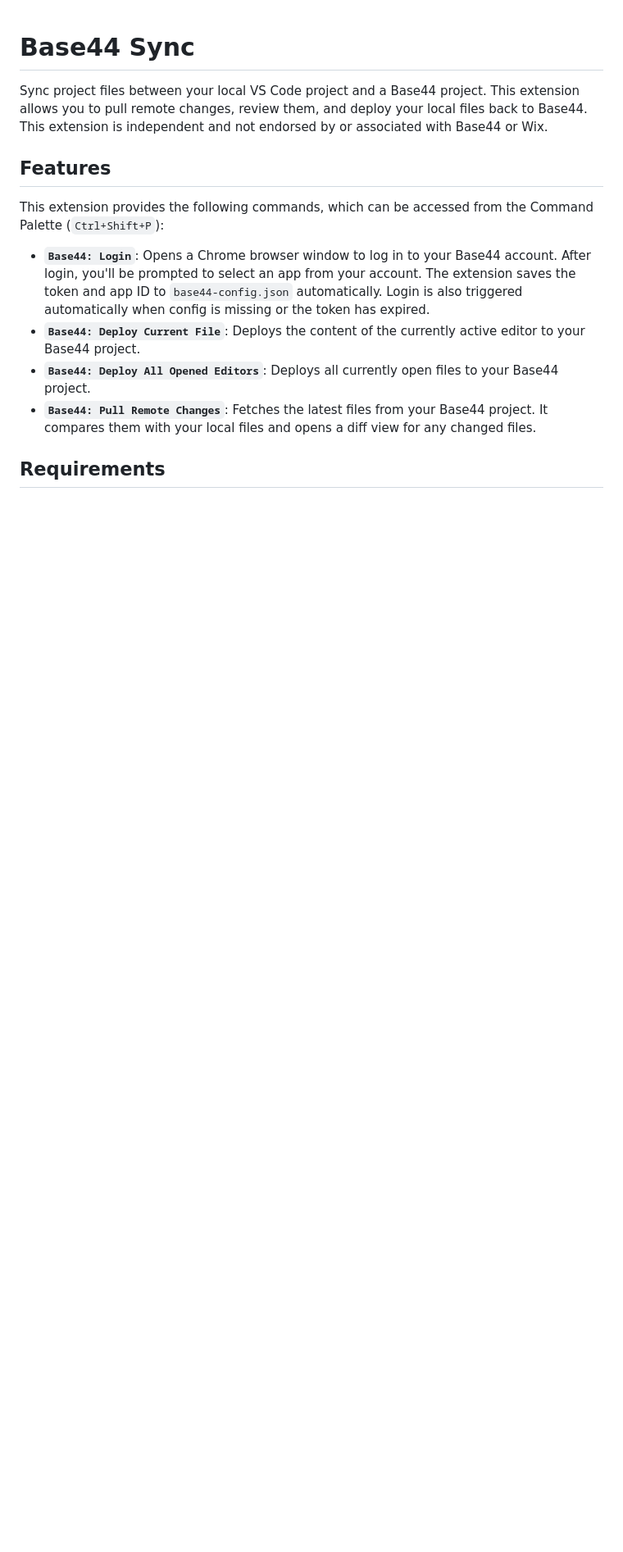
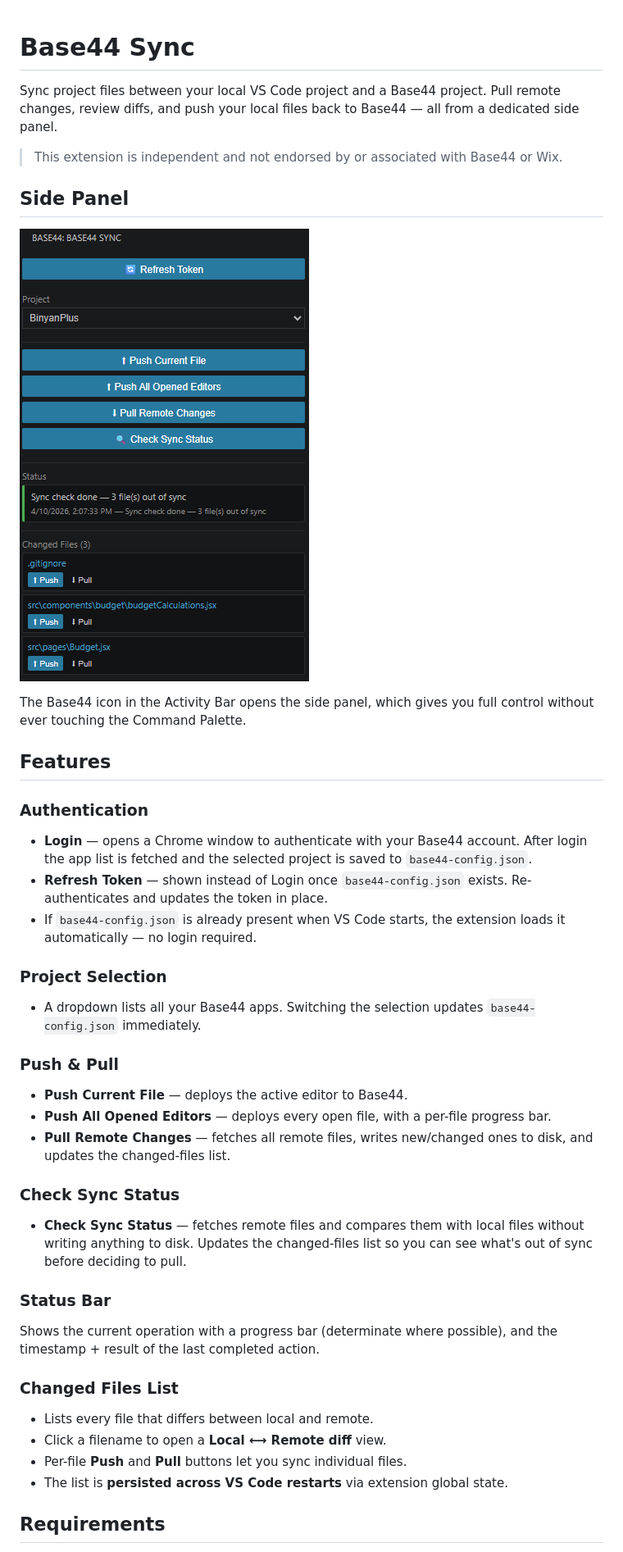
Before and after one commit to leo212/base44-sync-vscode-extension, a Markdown page: README.md, the part around one of its changes. Shown at 82% size. Drawn GitHub-style; pictures changed too: src/screenshots/sidepanel.png (added); blank space fills up the shorter version.

```diff
--- a/README.md
+++ b/README.md
@@ -1,16 +1,41 @@
 # Base44 Sync
 
-Sync project files between your local VS Code project and a Base44 project. This extension allows you to pull remote changes, review them, and deploy your local files back to Base44.
-This extension is independent and not endorsed by or associated with Base44 or Wix.
+Sync project files between your local VS Code project and a Base44 project. Pull remote changes, review diffs, and push your local files back to Base44 — all from a dedicated side panel.
+
+> This extension is independent and not endorsed by or associated with Base44 or Wix.
+
+## Side Panel
+
+![Base44 Sync side panel](src/screenshots/sidepanel.png)
+
+The Base44 icon in the Activity Bar opens the side panel, which gives you full control without ever touching the Command Palette.
 
 ## Features
 
-This extension provides the following commands, which can be accessed from the Command Palette (`Ctrl+Shift+P`):
+### Authentication
+- **Login** — opens a Chrome window to authenticate with your Base44 account. After login the app list is fetched and the selected project is saved to `base44-config.json`.
+- **Refresh Token** — shown instead of Login once `base44-config.json` exists. Re-authenticates and updates the token in place.
+- If `base44-config.json` is already present when VS Code starts, the extension loads it automatically — no login required.
 
-*   **`Base44: Login`**: Opens a Chrome browser window to log in to your Base44 account. After login, you'll be prompted to select an app from your account. The extension saves the token and app ID to `base44-config.json` automatically. Login is also triggered automatically when config is missing or the token has expired.
-*   **`Base44: Deploy Current File`**: Deploys the content of the currently active editor to your Base44 project.
-*   **`Base44: Deploy All Opened Editors`**: Deploys all currently open files to your Base44 project.
-*   **`Base44: Pull Remote Changes`**: Fetches the latest files from your Base44 project. It compares them with your local files and opens a diff view for any changed files.
+### Project Selection
+- A dropdown lists all your Base44 apps. Switching the selection updates `base44-config.json` immediately.
+
+### Push & Pull
+- **Push Current File** — deploys the active editor to Base44.
+- **Push All Opened Editors** — deploys every open file, with a per-file progress bar.
+- **Pull Remote Changes** — fetches all remote files, writes new/changed ones to disk, and updates the changed-files list.
+
+### Check Sync Status
+- **Check Sync Status** — fetches remote files and compares them with local files without writing anything to disk. Updates the changed-files list so you can see what's out of sync before deciding to pull.
+
+### Status Bar
+Shows the current operation with a progress bar (determinate where possible), and the timestamp + result of the last completed action.
+
+### Changed Files List
+- Lists every file that differs between local and remote.
+- Click a filename to open a **Local ⟷ Remote diff** view.
+- Per-file **Push** and **Pull** buttons let you sync individual files.
+- The list is **persisted across VS Code restarts** via extension global state.
 
 ## Requirements
 
```
Also changed, not shown: other parts of README.md (+20 -11 lines), 3 other files.
